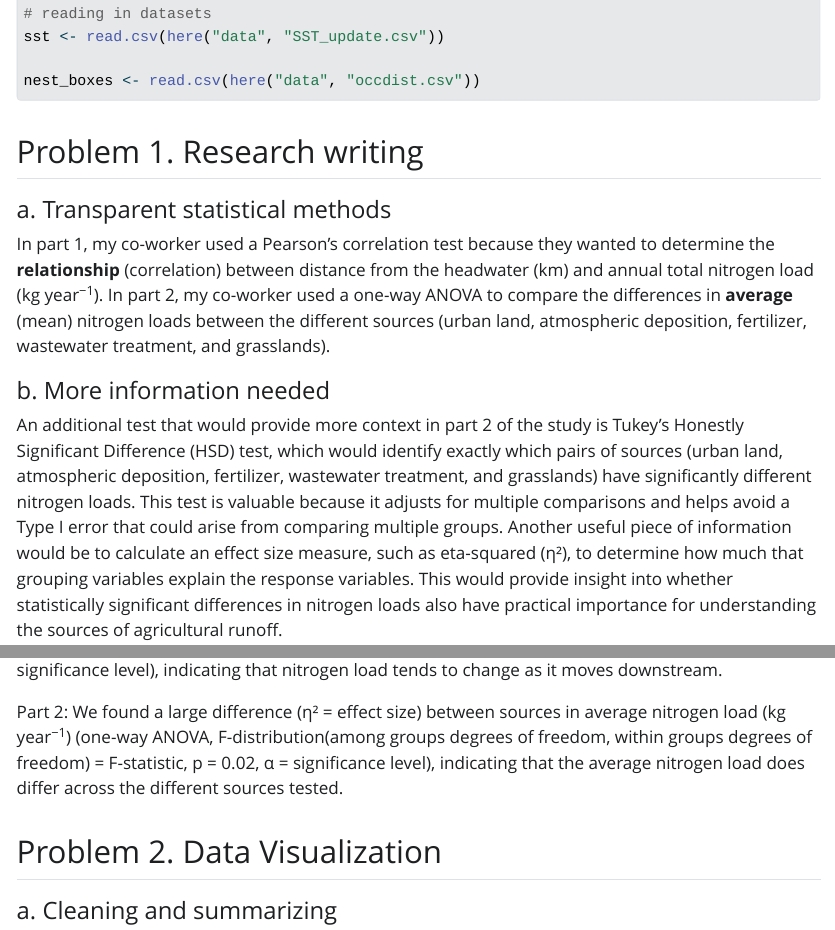
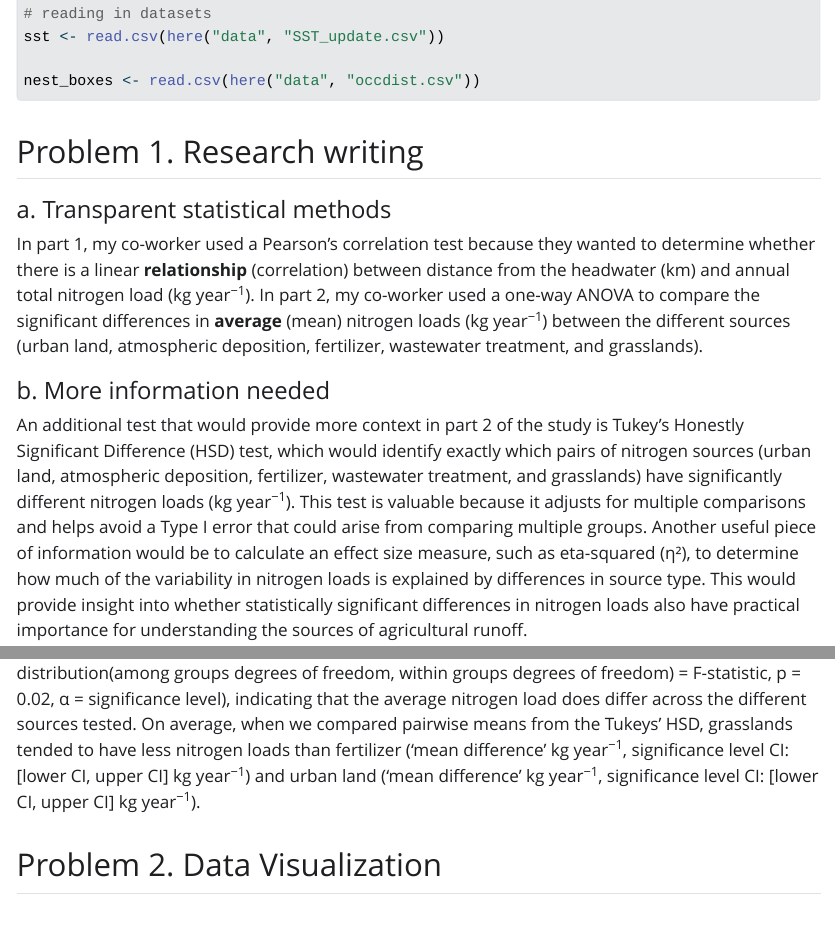
Before and after one commit to ethan-mathews24/ENVS-193DS_spring-2025_final, a Quarto document (code/ENVS-193DS_spring-2025_final.qmd): the page in a window 1100 px wide, from 440 px down, and a second part further down, joined at a grey line. The pictures show the output file code/ENVS-193DS_spring-2025_final.html that the author committed with the source, opened offline; Quarto's library style sheets are replaced by a plain one without menus; long lines of code are wrapped.

Commit message:
updating responses

```diff
--- a/code/ENVS-193DS_spring-2025_final.qmd
+++ b/code/ENVS-193DS_spring-2025_final.qmd
@@ -36,17 +36,17 @@ nest_boxes <- read.csv(here("data", "occdist.csv"))
 
 #### a. Transparent statistical methods
 
-In part 1, my co-worker used a Pearson’s correlation test because they wanted to determine the **relationship** (correlation) between distance from the headwater (km) and annual total nitrogen load (kg year<sup>−1</sup>). In part 2, my co-worker used a one-way ANOVA to compare the differences in **average** (mean) nitrogen loads between the different sources (urban land, atmospheric deposition, fertilizer, wastewater treatment, and grasslands).
+In part 1, my co-worker used a Pearson’s correlation test because they wanted to determine whether there is a linear **relationship** (correlation) between distance from the headwater (km) and annual total nitrogen load (kg year<sup>−1</sup>). In part 2, my co-worker used a one-way ANOVA to compare the significant differences in **average** (mean) nitrogen loads (kg year<sup>−1</sup>) between the different sources (urban land, atmospheric deposition, fertilizer, wastewater treatment, and grasslands).
 
 #### b. More information needed
 
-An additional test that would provide more context in part 2 of the study is Tukey’s Honestly Significant Difference (HSD) test, which would identify exactly which pairs of sources (urban land, atmospheric deposition, fertilizer, wastewater treatment, and grasslands) have significantly different nitrogen loads. This test is valuable because it adjusts for multiple comparisons and helps avoid a Type I error that could arise from comparing multiple groups. Another useful piece of information would be to calculate an effect size measure, such as eta-squared (η²), to determine how much that grouping variables explain the response variables. This would provide insight into whether statistically significant differences in nitrogen loads also have practical importance for understanding the sources of agricultural runoff.
+An additional test that would provide more context in part 2 of the study is Tukey’s Honestly Significant Difference (HSD) test, which would identify exactly which pairs of nitrogen sources (urban land, atmospheric deposition, fertilizer, wastewater treatment, and grasslands) have significantly different nitrogen loads (kg year<sup>−1</sup>). This test is valuable because it adjusts for multiple comparisons and helps avoid a Type I error that could arise from comparing multiple groups. Another useful piece of information would be to calculate an effect size measure, such as eta-squared (η²), to determine how much of the variability in nitrogen loads is explained by differences in source type. This would provide insight into whether statistically significant differences in nitrogen loads also have practical importance for understanding the sources of agricultural runoff.
 
 #### c. Suggestions for rewriting
 
-Part 1: We found that there is a statistically significant relationship between the distance from the headwater and the annual total nitrogen load (Pearson’s r = correlation coefficient, p = 0.03, α = significance level), indicating that nitrogen load tends to change as it moves downstream.
+Part 1: Based on the analyses ran, we found that there is a statistically significant relationship between the distance from the headwater (km) and the annual total nitrogen load (kg year<sup>−1</sup>) (Pearson’s r = correlation coefficient, p = 0.03, α = significance level). This result indicates that nitrogen load tends to change as it moves downstream.
 
-Part 2: We found a large difference (η² = effect size) between sources in average nitrogen load (kg year<sup>−1</sup>) (one-way ANOVA, F-distribution(among groups degrees of freedom, within groups degrees of freedom) = F-statistic, p = 0.02, α = significance level), indicating that the average nitrogen load does differ across the different sources tested.
+Part 2: Based on the analyses ran, we found a large difference (η² = effect size) between sources in average nitrogen load (kg year<sup>−1</sup>) (one-way ANOVA, F-distribution(among groups degrees of freedom, within groups degrees of freedom) = F-statistic, p = 0.02, α = significance level), indicating that the average nitrogen load differs across the various sources tested. On average, grasslands tended to have lower nitrogen loads than fertilizer ('mean difference' kg year<sup>−1</sup>, significance level CI: [lower CI, upper CI] kg year<sup>−1</sup>) and urban land ('mean difference' kg year<sup>−1</sup>, significance level CI: [lower CI, upper CI] kg year<sup>−1</sup>), while no other pairwise differences were statistically significant.
 
 ## Problem 2. Data Visualization
 
```
Also changed, not shown: code/ENVS-193DS_spring-2025_final.html, code/ENVS-193DS_spring-2025_final_files/figure-html/unnamed-chunk-6-1.png, code/ENVS-193DS_spring-2025_final.qmd (5 more changed lines).
